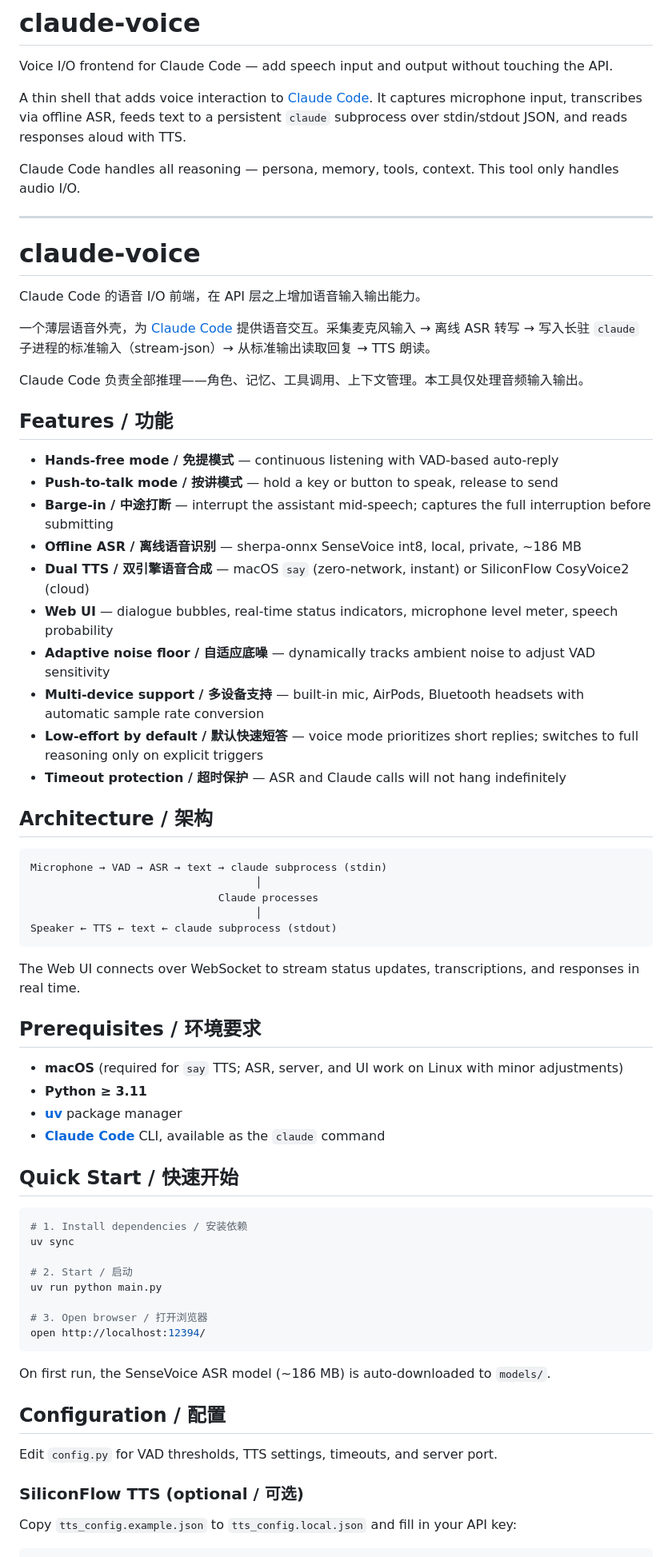
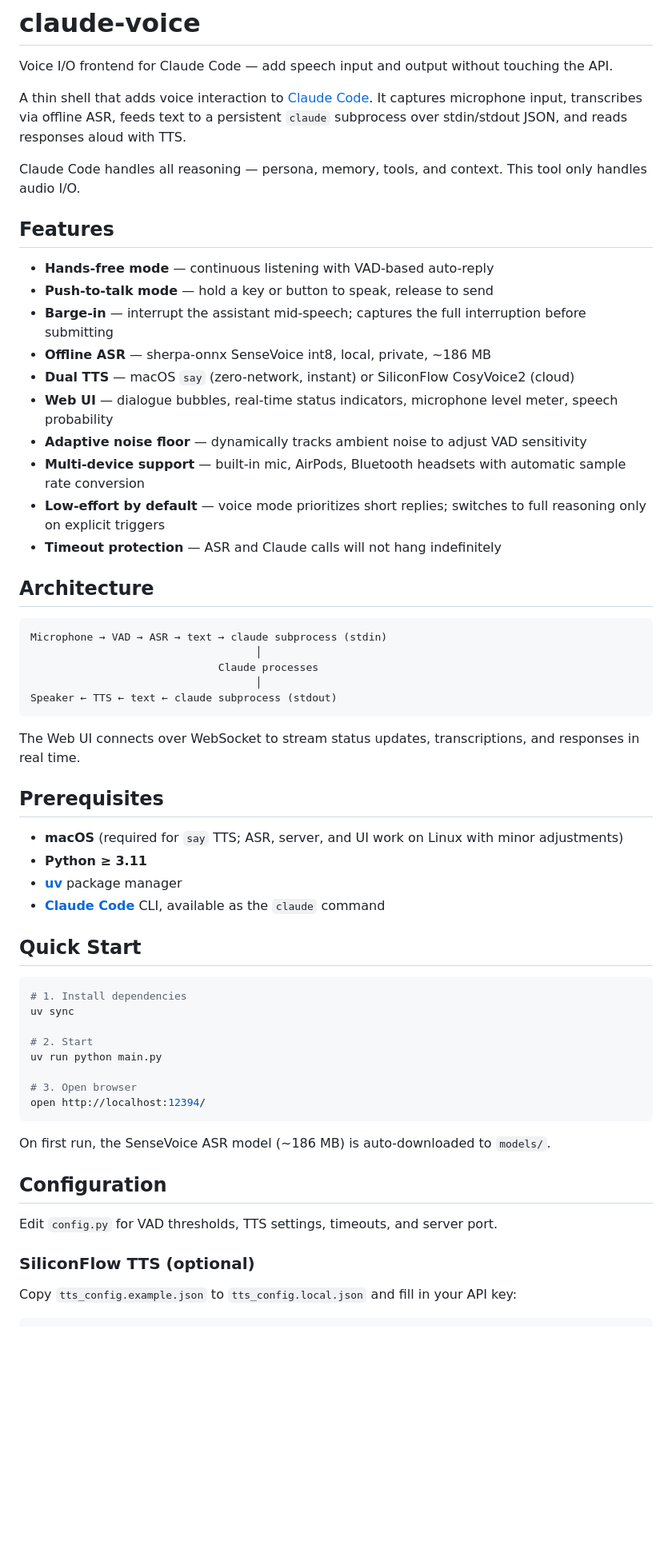
Before and after one commit to guotianya737-sys/claude-voice, a Markdown page: README.md, the part around one of its changes. Shown at 80% size. GitHub-like rendering; blank space fills up the shorter version.

Commit message:
Separate README into English and Chinese sections
Co-Authored-By: Claude Opus 4.8 (1M context) <noreply@anthropic.com>

````diff
--- a/README.md
+++ b/README.md
@@ -4,32 +4,22 @@ Voice I/O frontend for Claude Code — add speech input and output without touch
 
 A thin shell that adds voice interaction to [Claude Code](https://claude.ai/code). It captures microphone input, transcribes via offline ASR, feeds text to a persistent `claude` subprocess over stdin/stdout JSON, and reads responses aloud with TTS.
 
-Claude Code handles all reasoning — persona, memory, tools, context. This tool only handles audio I/O.
+Claude Code handles all reasoning — persona, memory, tools, and context. This tool only handles audio I/O.
 
----
+## Features
 
-# claude-voice
+- **Hands-free mode** — continuous listening with VAD-based auto-reply
+- **Push-to-talk mode** — hold a key or button to speak, release to send
+- **Barge-in** — interrupt the assistant mid-speech; captures the full interruption before submitting
+- **Offline ASR** — sherpa-onnx SenseVoice int8, local, private, ~186 MB
+- **Dual TTS** — macOS `say` (zero-network, instant) or SiliconFlow CosyVoice2 (cloud)
+- **Web UI** — dialogue bubbles, real-time status indicators, microphone level meter, speech probability
+- **Adaptive noise floor** — dynamically tracks ambient noise to adjust VAD sensitivity
+- **Multi-device support** — built-in mic, AirPods, Bluetooth headsets with automatic sample rate conversion
+- **Low-effort by default** — voice mode prioritizes short replies; switches to full reasoning only on explicit triggers
+- **Timeout protection** — ASR and Claude calls will not hang indefinitely
 
-Claude Code 的语音 I/O 前端，在 API 层之上增加语音输入输出能力。
-
-一个薄层语音外壳，为 [Claude Code](https://claude.ai/code) 提供语音交互。采集麦克风输入 → 离线 ASR 转写 → 写入长驻 `claude` 子进程的标准输入（stream-json）→ 从标准输出读取回复 → TTS 朗读。
-
-Claude Code 负责全部推理——角色、记忆、工具调用、上下文管理。本工具仅处理音频输入输出。
-
-## Features / 功能
-
-- **Hands-free mode / 免提模式** — continuous listening with VAD-based auto-reply
-- **Push-to-talk mode / 按讲模式** — hold a key or button to speak, release to send
-- **Barge-in / 中途打断** — interrupt the assistant mid-speech; captures the full interruption before submitting
-- **Offline ASR / 离线语音识别** — sherpa-onnx SenseVoice int8, local, private, ~186 MB
-- **Dual TTS / 双引擎语音合成** — macOS `say` (zero-network, instant) or SiliconFlow CosyVoice2 (cloud)
-- **Web UI** — dialogue bubbles, real-time status indicators, microphone level meter, speech probability
-- **Adaptive noise floor / 自适应底噪** — dynamically tracks ambient noise to adjust VAD sensitivity
-- **Multi-device support / 多设备支持** — built-in mic, AirPods, Bluetooth headsets with automatic sample rate conversion
-- **Low-effort by default / 默认快速短答** — voice mode prioritizes short replies; switches to full reasoning only on explicit triggers
-- **Timeout protection / 超时保护** — ASR and Claude calls will not hang indefinitely
-
-## Architecture / 架构
+## Architecture
 
 ```
 Microphone → VAD → ASR → text → claude subprocess (stdin)
@@ -41,33 +31,33 @@ Speaker ← TTS ← text ← claude subprocess (stdout)
 
 The Web UI connects over WebSocket to stream status updates, transcriptions, and responses in real time.
 
-## Prerequisites / 环境要求
+## Prerequisites
 
 - **macOS** (required for `say` TTS; ASR, server, and UI work on Linux with minor adjustments)
 - **Python ≥ 3.11**
 - **[uv](https://docs.astral.sh/uv/)** package manager
 - **[Claude Code](https://claude.ai/code)** CLI, available as the `claude` command
 
-## Quick Start / 快速开始
+## Quick Start
 
 ```bash
-# 1. Install dependencies / 安装依赖
+# 1. Install dependencies
 uv sync
 
-# 2. Start / 启动
+# 2. Start
 uv run python main.py
 
-# 3. Open browser / 打开浏览器
+# 3. Open browser
 open http://localhost:12394/
 ```
 
 On first run, the SenseVoice ASR model (~186 MB) is auto-downloaded to `models/`.
 
-## Configuration / 配置
+## Configuration
 
 Edit `config.py` for VAD thresholds, TTS settings, timeouts, and server port.
 
-### SiliconFlow TTS (optional / 可选)
+### SiliconFlow TTS (optional)
 
 Copy `tts_config.example.json` to `tts_config.local.json` and fill in your API key:
 
````
Also changed, not shown: other parts of README.md (+100 -2 lines).
